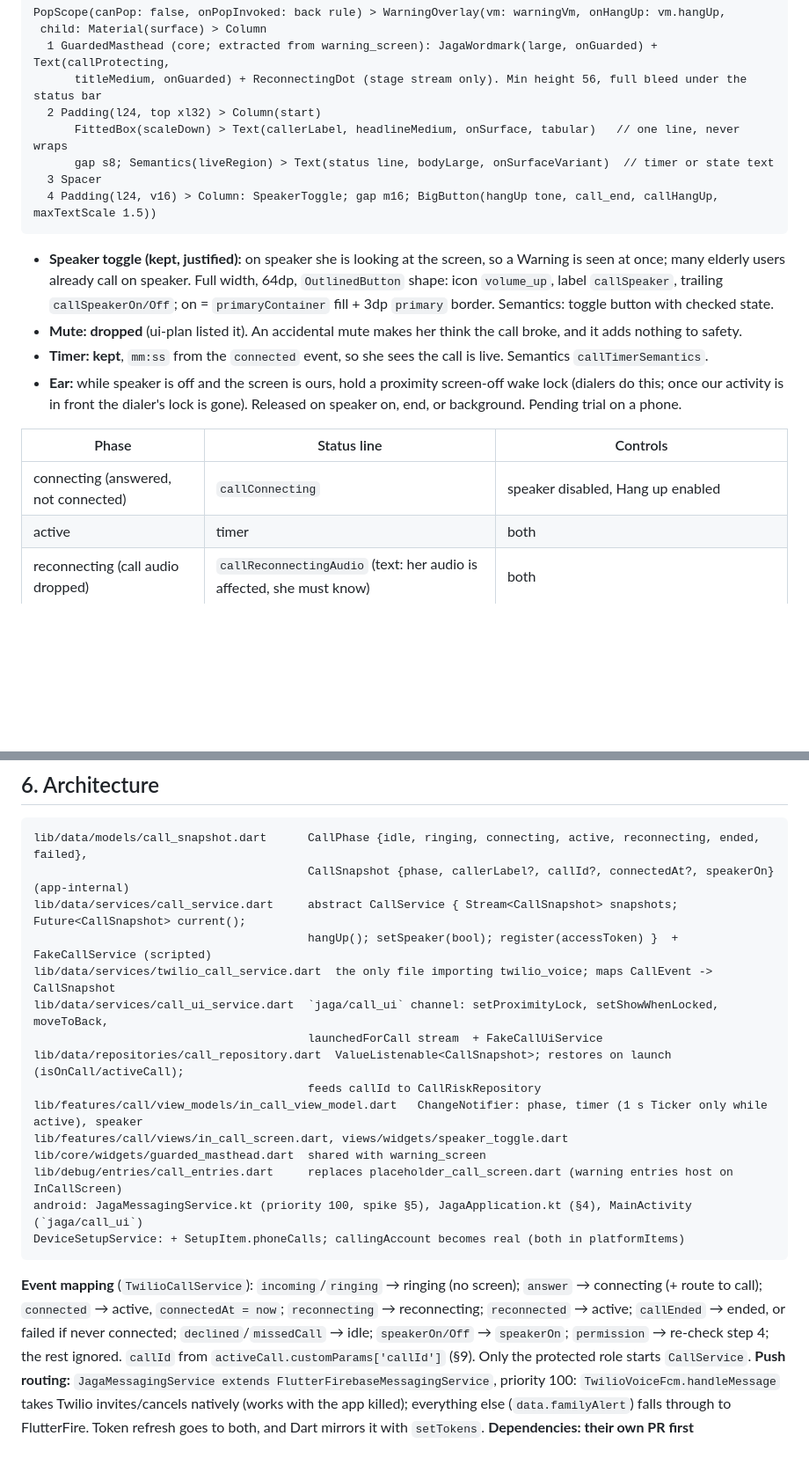
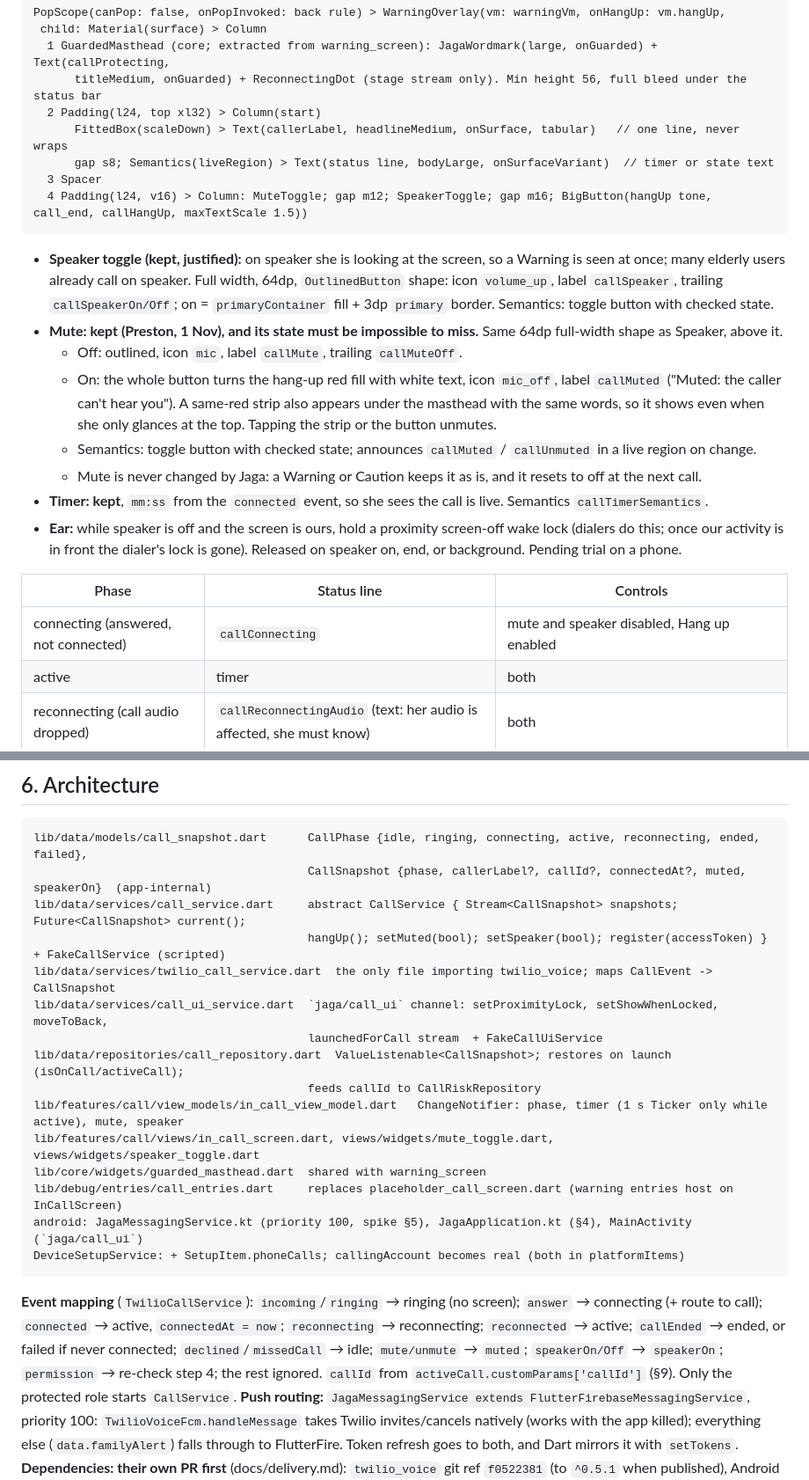
Before and after one commit to qicai14/jaga, a Markdown page: app/design/call.md, 2 parts joined by grey strips. Shown at 88% size. GitHub-like rendering; blank space fills up the shorter version.

Commit message:
Call brief: keep Mute with an unmistakable muted state

````diff
--- a/app/design/call.md
+++ b/app/design/call.md
@@ -28,19 +28,25 @@ PopScope(canPop: false, onPopInvoked: back rule) > WarningOverlay(vm: warningVm,
       FittedBox(scaleDown) > Text(callerLabel, headlineMedium, onSurface, tabular)   // one line, never wraps
       gap s8; Semantics(liveRegion) > Text(status line, bodyLarge, onSurfaceVariant)  // timer or state text
   3 Spacer
-  4 Padding(l24, v16) > Column: SpeakerToggle; gap m16; BigButton(hangUp tone, call_end, callHangUp, maxTextScale 1.5))
+  4 Padding(l24, v16) > Column: MuteToggle; gap m12; SpeakerToggle; gap m16; BigButton(hangUp tone, call_end, callHangUp, maxTextScale 1.5))
 ```
 - **Speaker toggle (kept, justified):** on speaker she is looking at the screen, so a Warning is seen at once; many elderly
   users already call on speaker. Full width, 64dp, `OutlinedButton` shape: icon `volume_up`, label `callSpeaker`, trailing
   `callSpeakerOn/Off`; on = `primaryContainer` fill + 3dp `primary` border. Semantics: toggle button with checked state.
-- **Mute: dropped** (ui-plan listed it). An accidental mute makes her think the call broke, and it adds nothing to safety.
+- **Mute: kept (Preston, 1 Nov), and its state must be impossible to miss.** Same 64dp full-width shape as Speaker, above it.
+  - Off: outlined, icon `mic`, label `callMute`, trailing `callMuteOff`.
+  - On: the whole button turns the hang-up red fill with white text, icon `mic_off`, label `callMuted` ("Muted: the caller
+    can't hear you"). A same-red strip also appears under the masthead with the same words, so it shows even when she
+    only glances at the top. Tapping the strip or the button unmutes.
+  - Semantics: toggle button with checked state; announces `callMuted` / `callUnmuted` in a live region on change.
+  - Mute is never changed by Jaga: a Warning or Caution keeps it as is, and it resets to off at the next call.
 - **Timer: kept**, `mm:ss` from the `connected` event, so she sees the call is live. Semantics `callTimerSemantics`.
 - **Ear:** while speaker is off and the screen is ours, hold a proximity screen-off wake lock (dialers do this; once our
   activity is in front the dialer's lock is gone). Released on speaker on, end, or background. Pending trial on a phone.
 
 | Phase | Status line | Controls |
 |---|---|---|
-| connecting (answered, not connected) | `callConnecting` | speaker disabled, Hang up enabled |
+| connecting (answered, not connected) | `callConnecting` | mute and speaker disabled, Hang up enabled |
 | active | timer | both |
 | reconnecting (call audio dropped) | `callReconnectingAudio` (text: her audio is affected, she must know) | both |
 | ended | `callEnded` + final `mm:ss` | both replaced by `BigButton(callDone, guarded)`; auto-return after 3 s |
@@ -91,16 +97,16 @@ Recovery: rows re-check on resume as today. **Status screen:** any red row → t
 ## 6. Architecture
 ```
 lib/data/models/call_snapshot.dart      CallPhase {idle, ringing, connecting, active, reconnecting, ended, failed},
-                                        CallSnapshot {phase, callerLabel?, callId?, connectedAt?, speakerOn}  (app-internal)
+                                        CallSnapshot {phase, callerLabel?, callId?, connectedAt?, muted, speakerOn}  (app-internal)
 lib/data/services/call_service.dart     abstract CallService { Stream<CallSnapshot> snapshots; Future<CallSnapshot> current();
-                                        hangUp(); setSpeaker(bool); register(accessToken) }  + FakeCallService (scripted)
+                                        hangUp(); setMuted(bool); setSpeaker(bool); register(accessToken) }  + FakeCallService (scripted)
 lib/data/services/twilio_call_service.dart  the only file importing twilio_voice; maps CallEvent -> CallSnapshot
 lib/data/services/call_ui_service.dart  `jaga/call_ui` channel: setProximityLock, setShowWhenLocked, moveToBack,
                                         launchedForCall stream  + FakeCallUiService
 lib/data/repositories/call_repository.dart  ValueListenable<CallSnapshot>; restores on launch (isOnCall/activeCall);
                                         feeds callId to CallRiskRepository
-lib/features/call/view_models/in_call_view_model.dart   ChangeNotifier: phase, timer (1 s Ticker only while active), speaker
-lib/features/call/views/in_call_screen.dart, views/widgets/speaker_toggle.dart
+lib/features/call/view_models/in_call_view_model.dart   ChangeNotifier: phase, timer (1 s Ticker only while active), mute, speaker
+lib/features/call/views/in_call_screen.dart, views/widgets/mute_toggle.dart, views/widgets/speaker_toggle.dart
 lib/core/widgets/guarded_masthead.dart  shared with warning_screen
 lib/debug/entries/call_entries.dart     replaces placeholder_call_screen.dart (warning entries host on InCallScreen)
 android: JagaMessagingService.kt (priority 100, spike §5), JagaApplication.kt (§4), MainActivity (`jaga/call_ui`)
@@ -108,7 +114,7 @@ DeviceSetupService: + SetupItem.phoneCalls; callingAccount becomes real (both in
 ```
 **Event mapping** (`TwilioCallService`): `incoming`/`ringing` → ringing (no screen); `answer` → connecting (+ route to call);
 `connected` → active, `connectedAt = now`; `reconnecting` → reconnecting; `reconnected` → active; `callEnded` → ended, or
-failed if never connected; `declined`/`missedCall` → idle; `speakerOn/Off` → `speakerOn`; `permission` → re-check step 4;
+failed if never connected; `declined`/`missedCall` → idle; `mute/unmute` → `muted`; `speakerOn/Off` → `speakerOn`; `permission` → re-check step 4;
 the rest ignored. `callId` from `activeCall.customParams['callId']` (§9). Only the protected role starts `CallService`.
 **Push routing:** `JagaMessagingService extends FlutterFirebaseMessagingService`, priority 100: `TwilioVoiceFcm.handleMessage`
 takes Twilio invites/cancels natively (works with the app killed); everything else (`data.familyAlert`) falls through to
````
Also changed, not shown: other parts of app/design/call.md (+8 -4 lines), app/design/ui-plan.md (+1 -1 lines).
